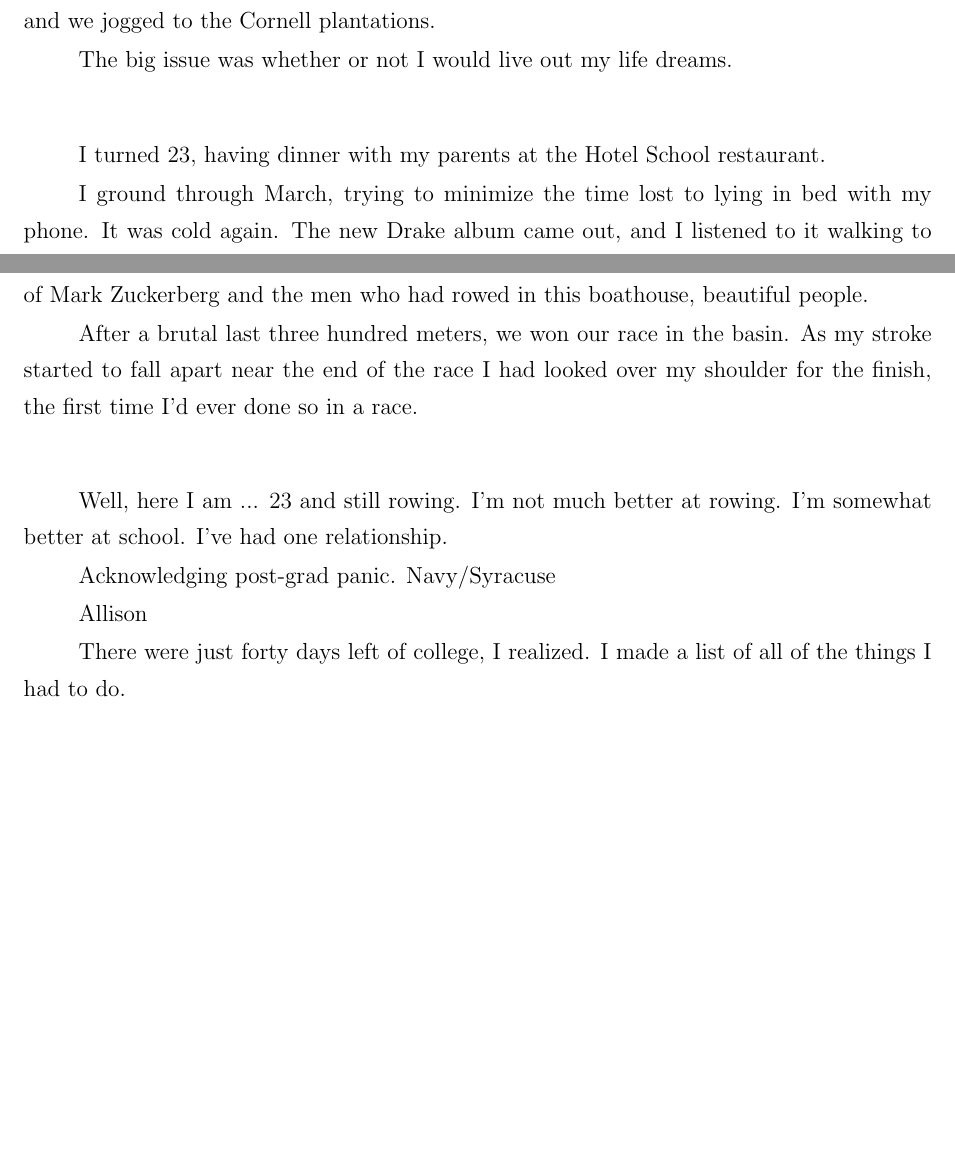
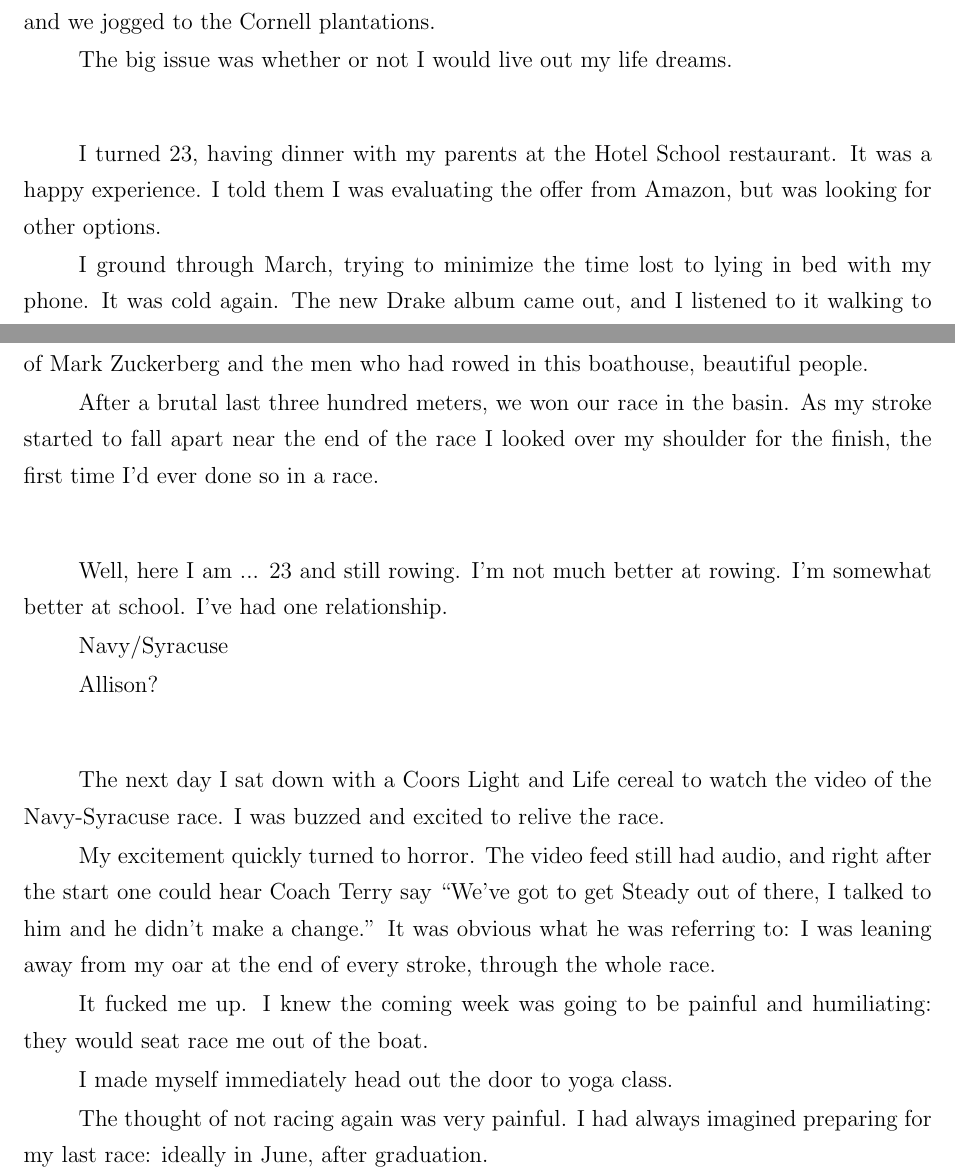
Before and after one commit to ptsteadman/college-memoir, a LaTeX book (college-memoir.tex, which reads chapters/wretched.tex): two parts of pages 10 and 13 of 15, joined at a grey line, cut so that both start at the same text, the shorter picture padded with empty space. Compiled offline with pdfLaTeX.

Commit message:
Last race

```diff
--- a/chapters/wretched.tex
+++ b/chapters/wretched.tex
@@ -479,7 +479,9 @@ The big issue was whether or not I would live out my life dreams.
 
 \plainfancybreak{12pt}{2}{* * *}
 
-I turned 23, having dinner with my parents at the Hotel School restaurant.
+I turned 23, having dinner with my parents at the Hotel School restaurant.  It
+was a happy experience.  I told them I was evaluating the offer from Amazon, but
+was looking for other options.
 
 I ground through March, trying to minimize the time lost to lying in bed with my
 phone.  It was cold again.  The new Drake album came out, and I listened to it
@@ -609,24 +617,37 @@ Inevitably I thought of Mark Zuckerberg and the men who had rowed in this
 boathouse, beautiful people.
 
 After a brutal last three hundred meters, we won our race in the basin.  As my
-stroke started to fall apart near the end of the race I had looked over my
-shoulder for the finish, the first time I'd ever done so in a race.
-
+stroke started to fall apart near the end of the race I looked over my shoulder
+for the finish, the first time I'd ever done so in a race.
 
 \plainfancybreak{12pt}{2}{* * *}
 
 Well, here I am ... 23 and still rowing.  I'm not much better at rowing.  I'm
 somewhat better at school.  I've had one relationship.
 
-Acknowledging post-grad panic.
 Navy/Syracuse
 
-Allison
+Allison?
 
-There were just forty days left of college, I realized.  I made a list of all of
-the things I had to do.
 
 \plainfancybreak{12pt}{2}{* * *}
+
+The next day I sat down with a Coors Light and Life cereal to watch the video of
+the Navy-Syracuse race.  I was buzzed and excited to relive the race.
+
+My excitement quickly turned to horror.  The video feed still had audio, and
+right after the start one could hear Coach Terry say ``We've got to get Steady
+out of there, I talked to him and he didn't make a change.''  It was obvious
+what he was referring to: I was leaning away from my oar at the end of every
+stroke, through the whole race.
+
+It fucked me up.  I knew the coming week was going to be painful and
+humiliating: they would seat race me out of the boat.
+
+I made myself immediately head out the door to yoga class.
+
+The thought of not racing again was very painful.  I had always imagined
+preparing for my last race: ideally in June, after graduation.
 
 It was painful to be a loser in their presence.
 
```
Also changed, not shown: chapters/wretched.tex (8 more changed lines).
